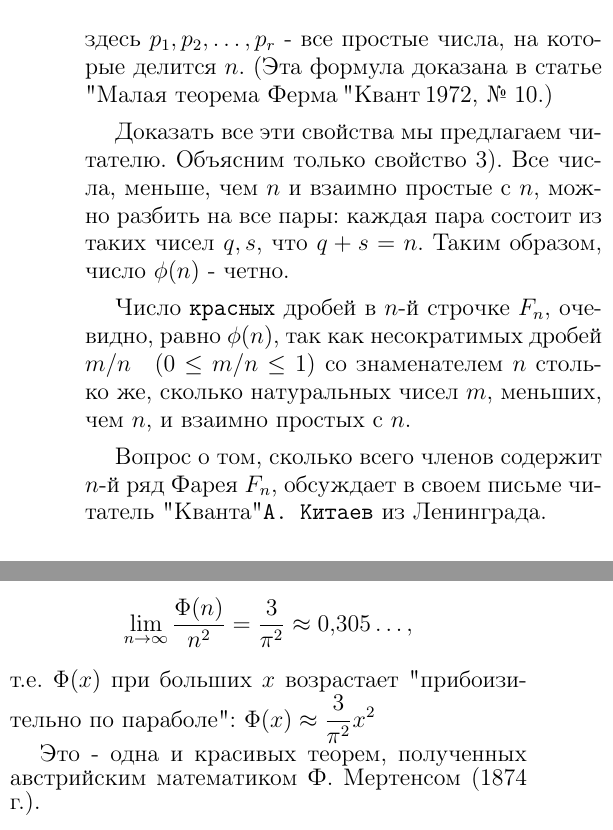
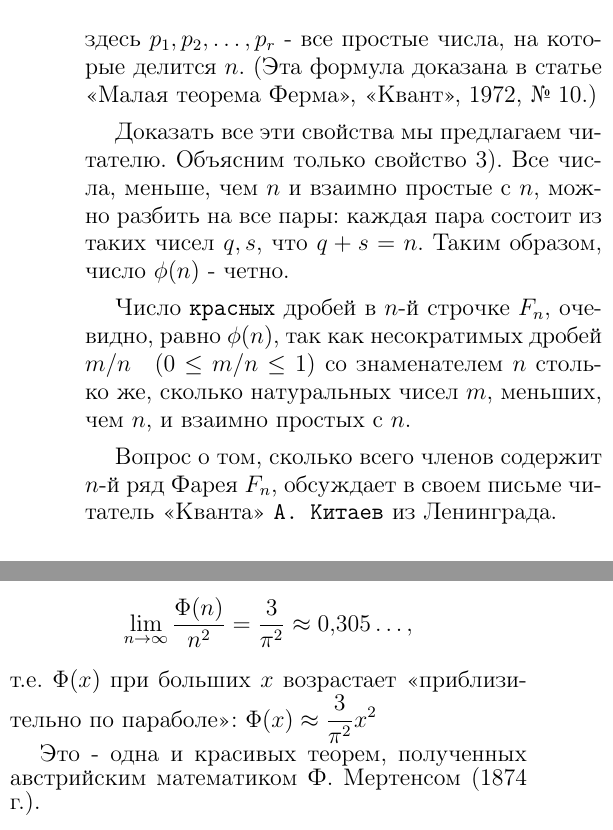
Before and after one commit to itookyourboo/itmo_lab7_tex, a LaTeX document (main.tex, which reads article.tex): two parts of the columns of page 2 of 3, joined at a grey line, cut so that both start at the same text. Compiled offline with pdfLaTeX.

Commit message:
Changed quote-style

```diff
--- a/article.tex
+++ b/article.tex
@@ -20,13 +20,13 @@
 \[
 \phi(n) = n\left(1 - \frac{1}{p_1}\right)\left(1 - \frac{1}{p_2}\right)\dots\left(1 - \frac{1}{p_r}\right);
 \]
-здесь $p_1, p_2, \dots, p_r$ - все простые числа, на которые делится $n$. (Эта формула доказана в статье "Малая теорема Ферма", "Квант", 1972, № 10.)
+здесь $p_1, p_2, \dots, p_r$ - все простые числа, на которые делится $n$. (Эта формула доказана в статье <<Малая теорема Ферма>>, <<Квант>>, 1972, № 10.)
 
 Доказать все эти свойства мы предлагаем читателю. Объясним только свойство 3). Все числа, меньше, чем $n$ и взаимно простые с $n$, можно разбить на все пары: каждая пара состоит из таких чисел $q, s$, что $q+s=n$. Таким образом, число $\phi(n)$ - четно.
 
 Число \texttt{красных} дробей в $n$-й строчке $F_n$, очевидно, равно $\phi(n)$, так как несократимых дробей $m/n\quad (0\le m/n\le 1)$ со знаменателем $n$ столько же, сколько натуральных чисел $m$, меньших, чем $n$, и взаимно простых с $n$.
 
-Вопрос о том, сколько всего членов содержит $n$-й ряд Фарея $F_n$, обсуждает в своем письме читатель "Кванта" \texttt{А. Китаев} из Ленинграда.\columnbreak
+Вопрос о том, сколько всего членов содержит $n$-й ряд Фарея $F_n$, обсуждает в своем письме читатель <<Кванта>> \texttt{А. Китаев} из Ленинграда.\columnbreak
 \begin{center}
 \begin{tabular}{|c|cccccccccc|}
 \hline
@@ -43,7 +43,7 @@ $\Phi(n) = 1+\phi(1)+\phi(2)+\phi(3)+\dots+\phi(n)$,\\поскольку $\Phi(1
 \[
 \lim_{n \to \infty}\frac{\Phi(n)}{n^2} = \frac{3}{\pi^2} \approx 0{,}305\dots,
 \]
-т.е. $\Phi(x)$ при больших $x$ возрастает "прибоизительно по параболе": $\displaystyle \Phi(x) \approx \frac{3}{\pi^2}x^2$
+т.е. $\Phi(x)$ при больших $x$ возрастает <<приблизительно по параболе>>: $\displaystyle \Phi(x) \approx \frac{3}{\pi^2}x^2$
 
 Это - одна и красивых теорем, полученных австрийским математиком Ф. Мертенсом (1874 г.).
 }
```
Also changed, not shown: Отчёт.pdf.
